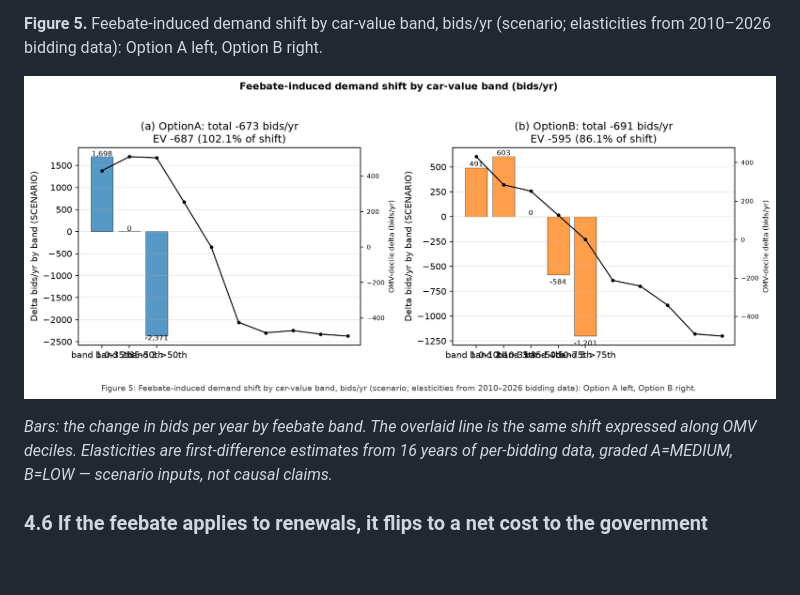
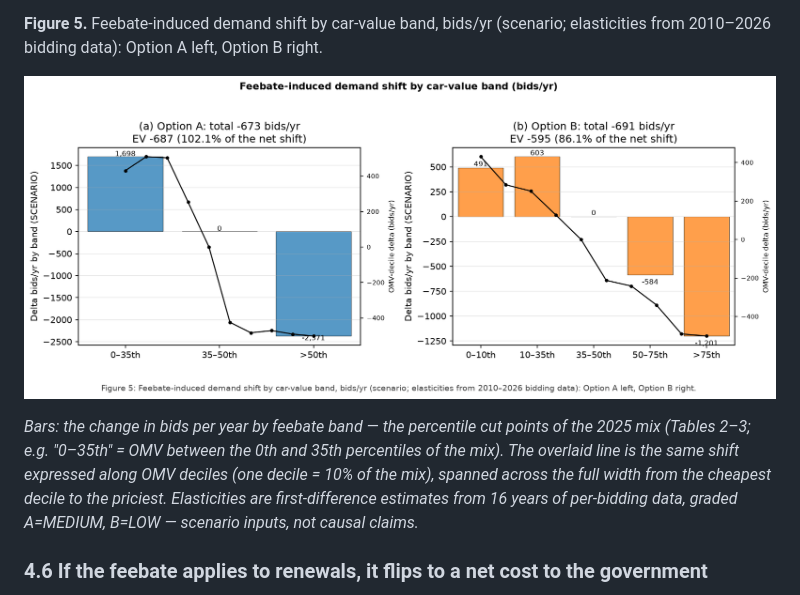
Before and after one commit to thongsia/coe-recategorization, a Markdown page: README.md, the part around the change. GitHub-like rendering; pictures changed too: charts/demand_shift_by_band.png; blank space fills up the shorter version.

```diff
--- a/README.md
+++ b/README.md
@@ -394,10 +394,13 @@ Option B right.
 
 ![Feebate-induced demand shift by car-value band (bids/yr)](charts/demand_shift_by_band.png)
 
-*Bars: the change in bids per year by feebate band. The overlaid line is
-the same shift expressed along OMV deciles. Elasticities are
-first-difference estimates from 16 years of per-bidding data, graded
-A=MEDIUM, B=LOW — scenario inputs, not causal claims.*
+*Bars: the change in bids per year by feebate band — the percentile cut
+points of the 2025 mix (Tables 2–3; e.g. "0–35th" = OMV between the 0th
+and 35th percentiles of the mix). The overlaid line is the same shift
+expressed along OMV deciles (one decile = 10% of the mix), spanned
+across the full width from the cheapest decile to the priciest.
+Elasticities are first-difference estimates from 16 years of per-bidding
+data, graded A=MEDIUM, B=LOW — scenario inputs, not causal claims.*
 
 ### 4.6 If the feebate applies to renewals, it flips to a net cost to the government
 
```
Also changed, not shown: 2 other files.
